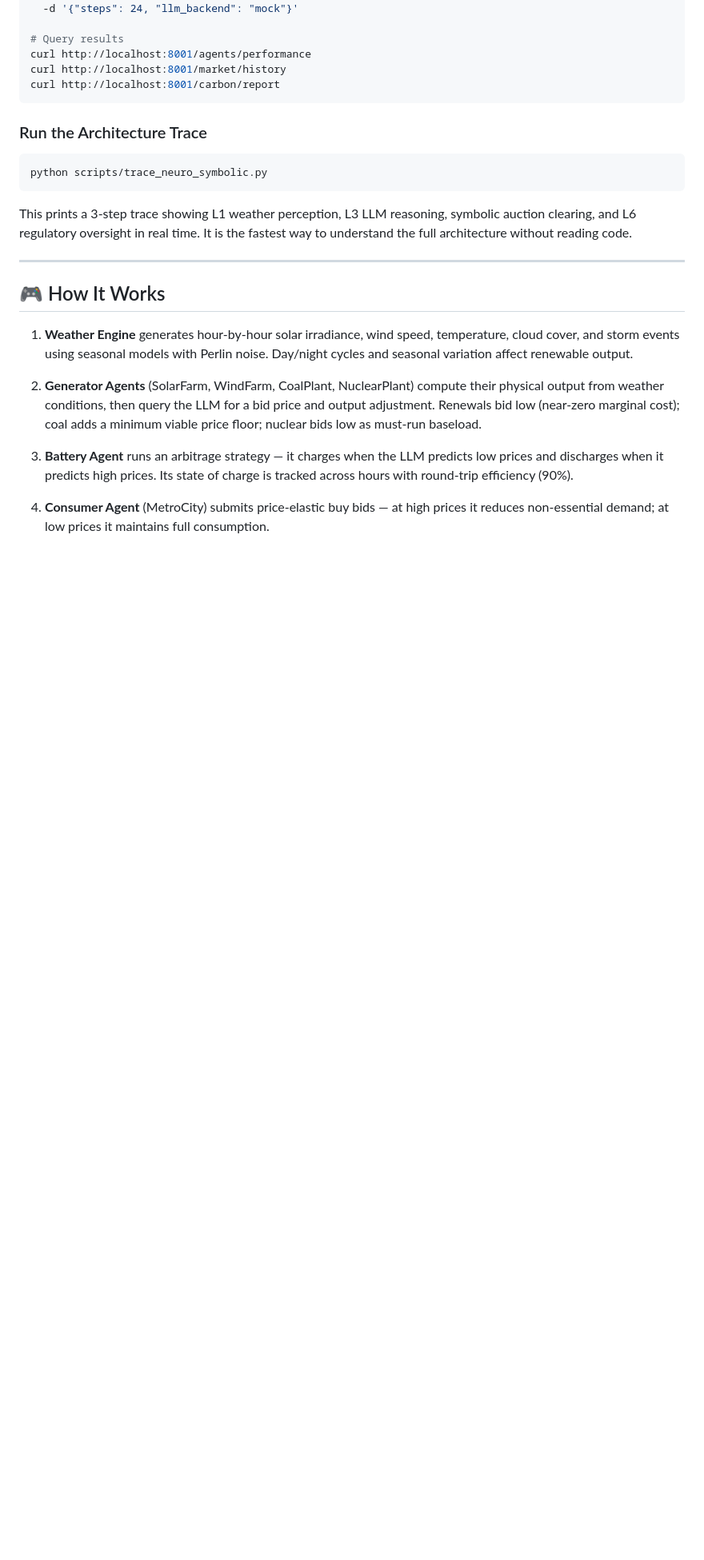
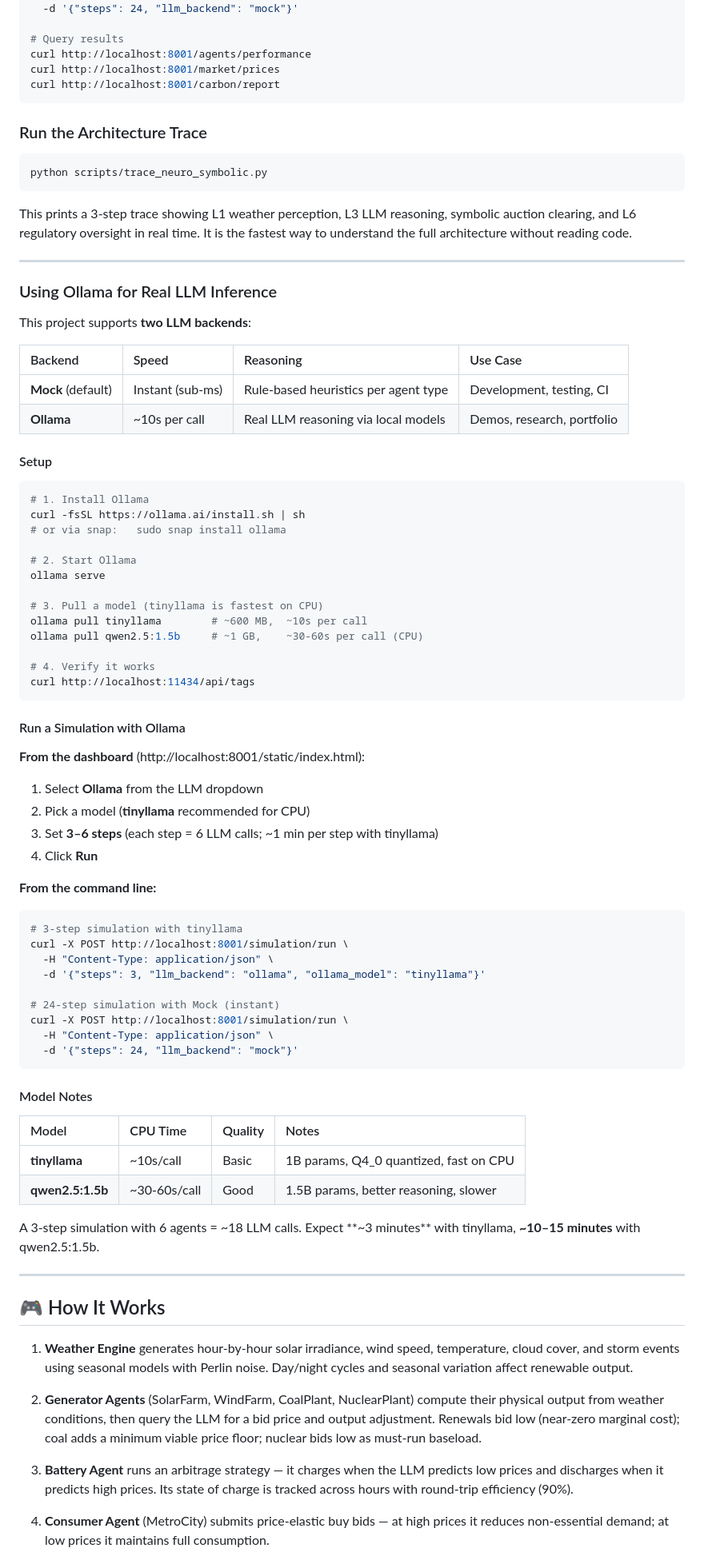
Before and after one commit to aragit/agentic-energy-grid-balancer, a Markdown page: README.md, the part around one of its changes. Shown at 80% size. Rendered like a GitHub page; blank space fills up the shorter version.

````diff
--- a/README.md
+++ b/README.md
@@ -263,7 +313,7 @@ curl -X POST http://localhost:8001/simulation/run \
 
 # Query results
 curl http://localhost:8001/agents/performance
-curl http://localhost:8001/market/history
+curl http://localhost:8001/market/prices
 curl http://localhost:8001/carbon/report
 ```
 
@@ -274,6 +324,65 @@ python scripts/trace_neuro_symbolic.py
 ```
 
 This prints a 3-step trace showing L1 weather perception, L3 LLM reasoning, symbolic auction clearing, and L6 regulatory oversight in real time. It is the fastest way to understand the full architecture without reading code.
+
+---
+
+### Using Ollama for Real LLM Inference
+
+This project supports **two LLM backends**:
+
+| Backend | Speed | Reasoning | Use Case |
+|:--------|:------|:-----------|:---------|
+| **Mock** (default) | Instant (sub-ms) | Rule-based heuristics per agent type | Development, testing, CI |
+| **Ollama** | ~10s per call | Real LLM reasoning via local models | Demos, research, portfolio |
+
+#### Setup
+
+```bash
+# 1. Install Ollama
+curl -fsSL https://ollama.ai/install.sh | sh
+# or via snap:   sudo snap install ollama
+
+# 2. Start Ollama
+ollama serve
+
+# 3. Pull a model (tinyllama is fastest on CPU)
+ollama pull tinyllama        # ~600 MB,  ~10s per call
+ollama pull qwen2.5:1.5b     # ~1 GB,    ~30-60s per call (CPU)
+
+# 4. Verify it works
+curl http://localhost:11434/api/tags
+```
+
+#### Run a Simulation with Ollama
+
+**From the dashboard** (http://localhost:8001/static/index.html):
+1. Select **Ollama** from the LLM dropdown
+2. Pick a model (**tinyllama** recommended for CPU)
+3. Set **3–6 steps** (each step = 6 LLM calls; ~1 min per step with tinyllama)
+4. Click **Run**
+
+**From the command line:**
+```bash
+# 3-step simulation with tinyllama
+curl -X POST http://localhost:8001/simulation/run \
+  -H "Content-Type: application/json" \
+  -d '{"steps": 3, "llm_backend": "ollama", "ollama_model": "tinyllama"}'
+
+# 24-step simulation with Mock (instant)
+curl -X POST http://localhost:8001/simulation/run \
+  -H "Content-Type: application/json" \
+  -d '{"steps": 24, "llm_backend": "mock"}'
+```
+
+#### Model Notes
+
+| Model | CPU Time | Quality | Notes |
+|:------|:---------|:--------|:------|
+| **tinyllama** | ~10s/call | Basic | 1B params, Q4_0 quantized, fast on CPU |
+| **qwen2.5:1.5b** | ~30-60s/call | Good | 1.5B params, better reasoning, slower |
+
+A 3-step simulation with 6 agents = ~18 LLM calls. Expect **~3 minutes** with tinyllama, **~10–15 minutes** with qwen2.5:1.5b.
 
 ---
 
````
Also changed, not shown: other parts of README.md (+59 -8 lines).
